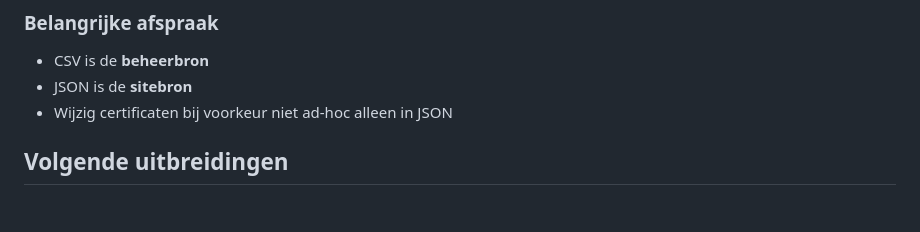
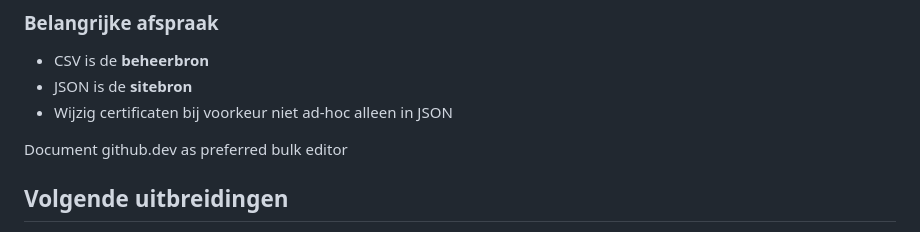
Before and after one commit to HarmvanBergen/certificaten, a Markdown page: README.md, the part around the change. Drawn GitHub-style; blank space fills up the shorter version.

Commit message:
github.dev vastgelegd als voorkeurseditor

```diff
--- a/README.md
+++ b/README.md
@@ -171,6 +171,8 @@ Voorbeelden:
 - JSON is de **sitebron**
 - Wijzig certificaten bij voorkeur niet ad-hoc alleen in JSON
 
+Document github.dev as preferred bulk editor
+
 
 ## Volgende uitbreidingen
 
```
